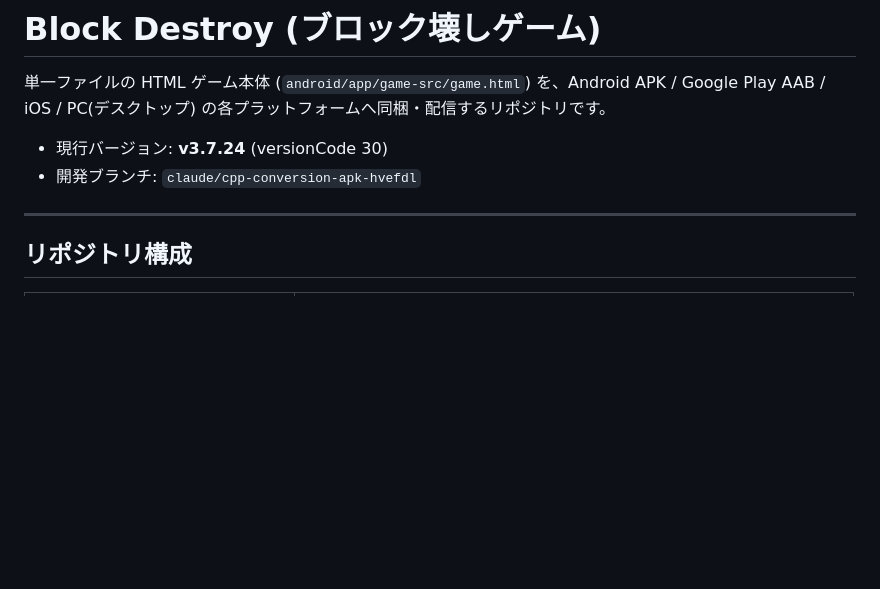
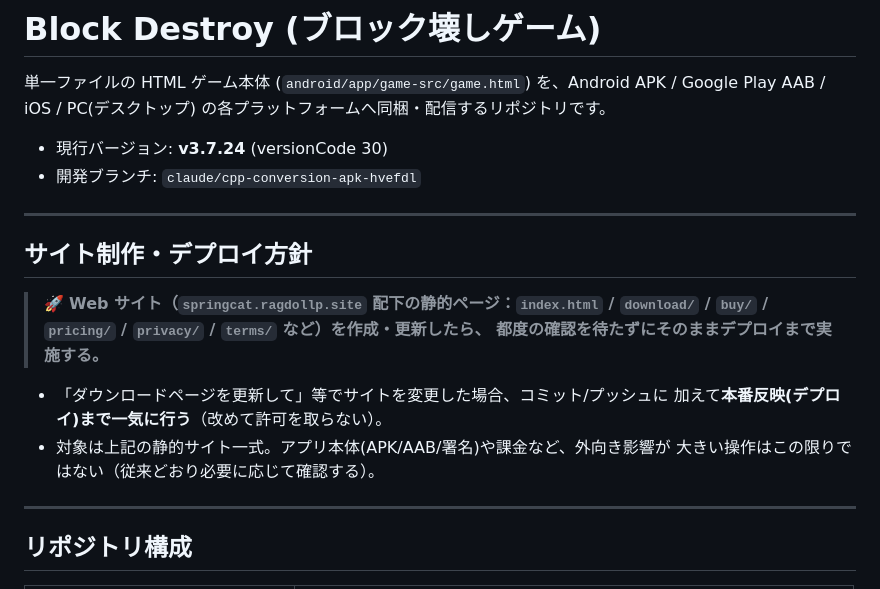
Before and after one commit to nsa310754-cyber/springcat, a Markdown page: README.md, the part around the change. Rendered like a GitHub page; blank space fills up the shorter version.

Commit message:
README: サイト制作・デプロイ方針を追加
- Webサイト(springcat.ragdollp.site 配下の静的ページ)を作成/更新したら、
  都度の確認なしでデプロイまで実施する方針を明記。
- アプリ本体/署名/課金など外向き影響の大きい操作は対象外(従来どおり)。

Co-Authored-By: Claude Opus 4.8 <noreply@anthropic.com>
Claude-Session: https://claude.ai/code/session_01Kh6SxZenRkSgaVkJZdfx4R

```diff
--- a/README.md
+++ b/README.md
@@ -5,6 +5,19 @@ Google Play AAB / iOS / PC(デスクトップ) の各プラットフォームへ
 
 - 現行バージョン: **v3.7.24** (versionCode 30)
 - 開発ブランチ: `claude/cpp-conversion-apk-hvefdl`
+
+---
+
+## サイト制作・デプロイ方針
+
+> 🚀 **Web サイト（`springcat.ragdollp.site` 配下の静的ページ：`index.html` /
+> `download/` / `buy/` / `pricing/` / `privacy/` / `terms/` など）を作成・更新したら、
+> 都度の確認を待たずにそのままデプロイまで実施する。**
+
+- 「ダウンロードページを更新して」等でサイトを変更した場合、コミット/プッシュに
+  加えて**本番反映(デプロイ)まで一気に行う**（改めて許可を取らない）。
+- 対象は上記の静的サイト一式。アプリ本体(APK/AAB/署名)や課金など、外向き影響が
+  大きい操作はこの限りではない（従来どおり必要に応じて確認する）。
 
 ---
 
```
